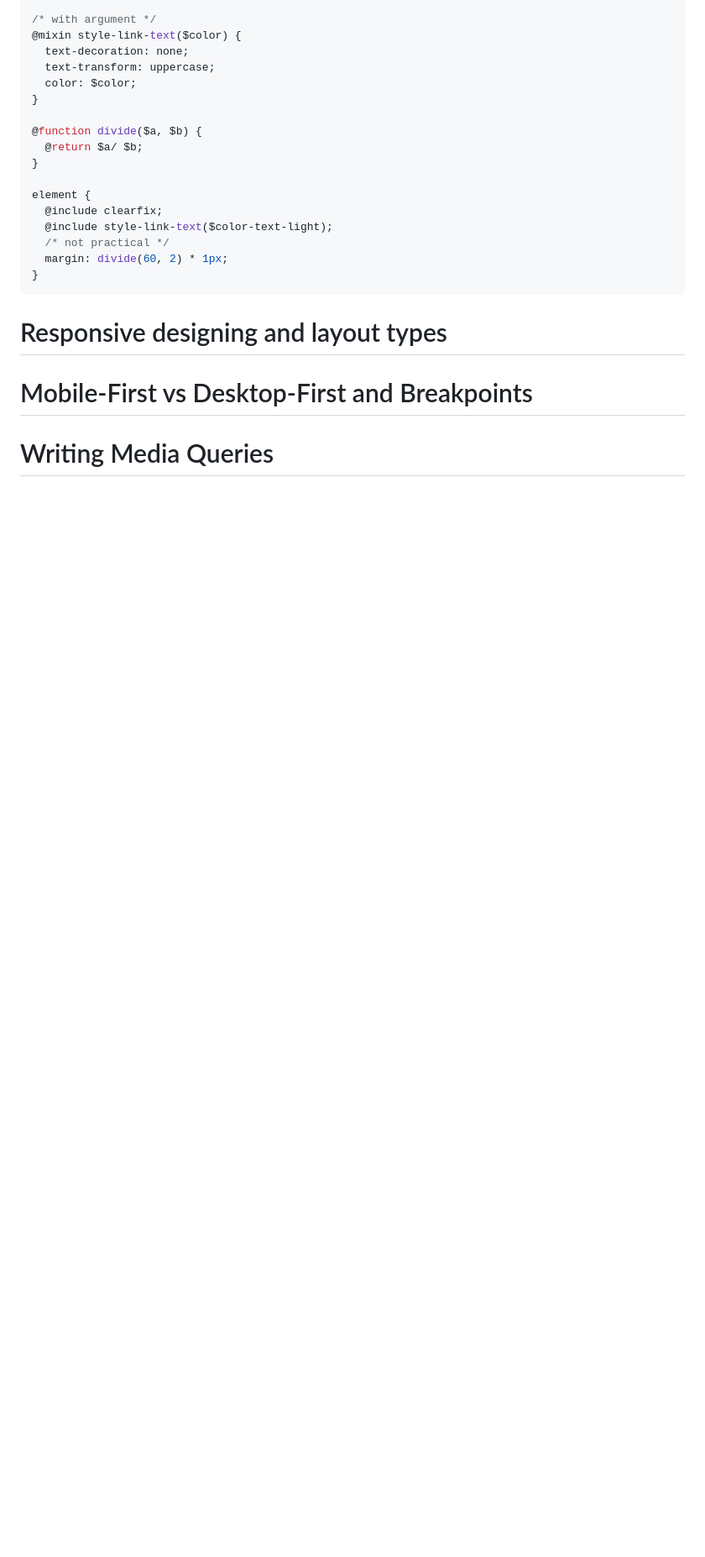
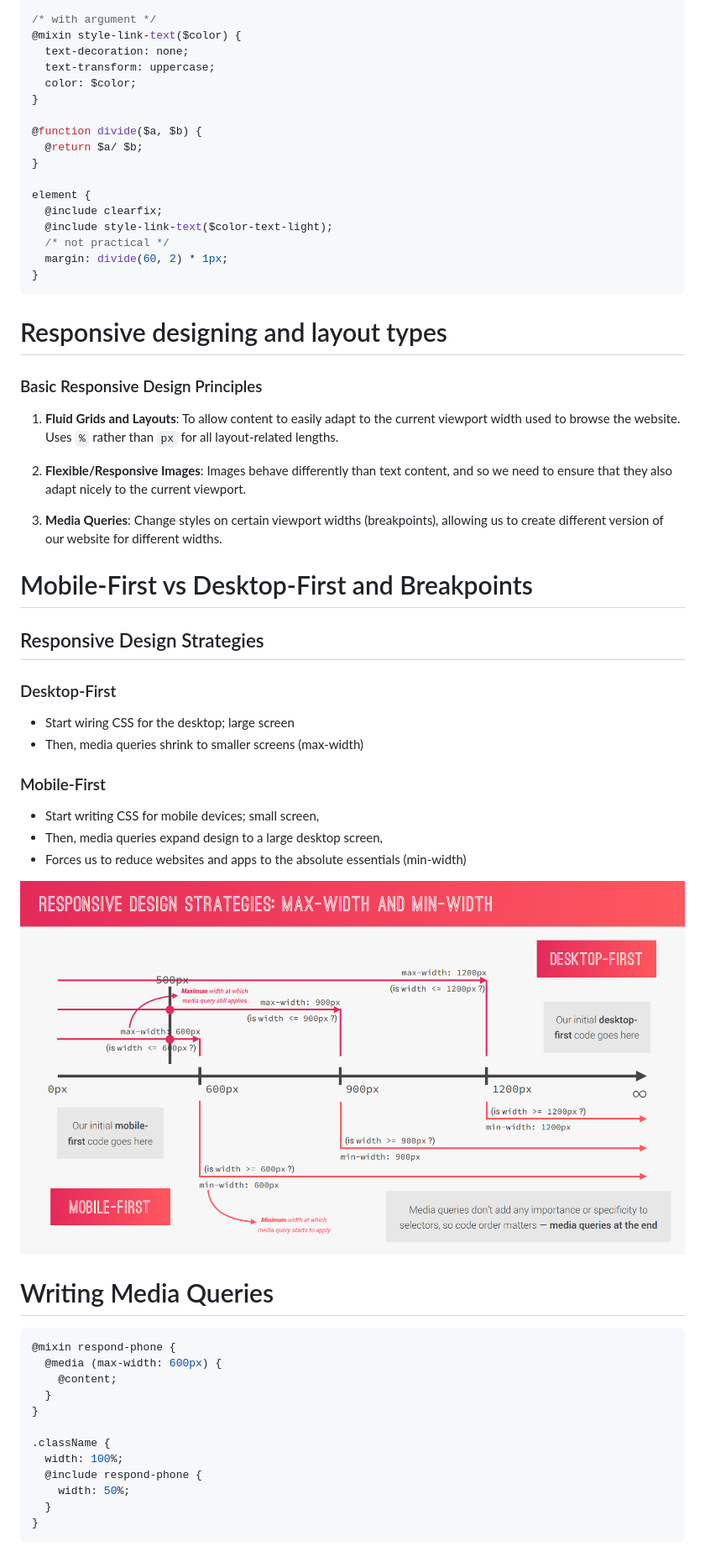
Before and after one commit to a-chakrawarti/COMET-Q3FY22, a Markdown page: WEEK 2/README.md, the part around the change printed below. Shown: that part at 84% size. Drawn GitHub-style; pictures changed too: WEEK 2/responsive-strategies.png (added); blank space fills up the shorter version.

Commit message:
WEEK 2: Responsive strategies & writing media queries in SCSS

````diff
--- a/WEEK 2/README.md
+++ b/WEEK 2/README.md
@@ -48,7 +48,44 @@ element {
 
 # Responsive designing and layout types
 
+### Basic Responsive Design Principles
+
+1. **Fluid Grids and Layouts**: To allow content to easily adapt to the current viewport width used to browse the website. Uses `%` rather than `px` for all layout-related lengths.
+
+2. **Flexible/Responsive Images**: Images behave differently than text content, and so we need to ensure that they also adapt nicely to the current viewport.
+3. **Media Queries**: Change styles on certain viewport widths (breakpoints), allowing us to create different version of our website for different widths.
+
 # Mobile-First vs Desktop-First and Breakpoints
+
+## Responsive Design Strategies
+
+### Desktop-First
+
+- Start wiring CSS for the desktop; large screen
+- Then, media queries shrink to smaller screens (max-width)
+
+### Mobile-First
+
+- Start writing CSS for mobile devices; small screen,
+- Then, media queries expand design to a large desktop screen,
+- Forces us to reduce websites and apps to the absolute essentials (min-width)
+
+![responsive-strategies](./responsive-strategies.png)
 
 # Writing Media Queries
 
+```scss
+@mixin respond-phone {
+  @media (max-width: 600px) {
+    @content;
+  }
+}
+
+.className {
+  width: 100%;
+  @include respond-phone {
+    width: 50%;
+  }
+}
+```
+
````
Also changed, not shown: other parts of WEEK 2/README.md (+49 -1 lines), 2 other files.
